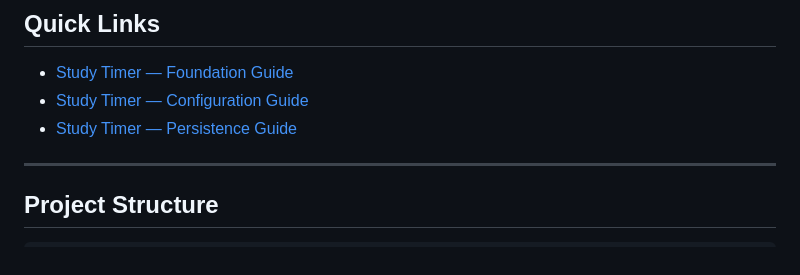
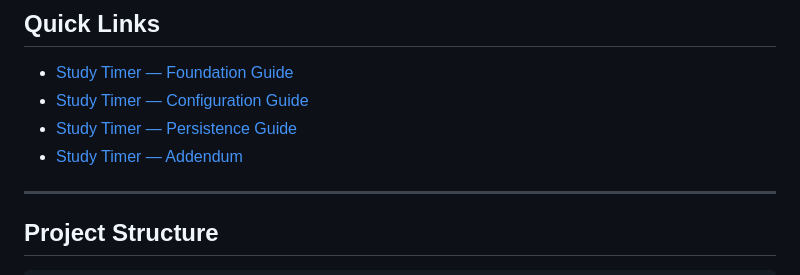
Before and after one commit to 0ne29kro/build-it, a Markdown page: README.md, the part around the change. Rendered like a GitHub page.

```diff
--- a/README.md
+++ b/README.md
@@ -64,6 +64,7 @@ Projects designed for students and productivity.
 - [Study Timer — Foundation Guide](./academic/study-timer/foundation.html)
 - [Study Timer — Configuration Guide](./academic/study-timer/configuration.html)
 - [Study Timer — Persistence Guide](./academic/study-timer/persistence.html)
+- [Study Timer — Addendum](/build-it/academic/study-timer/ADDENDUM.html)
 
 ---
 
```
